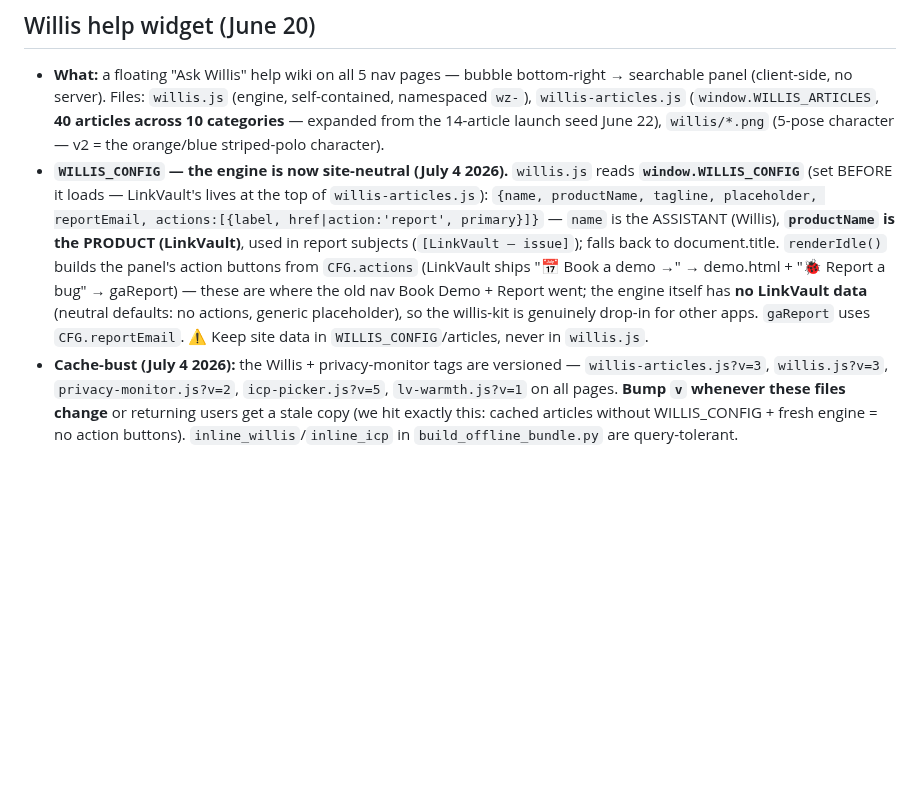
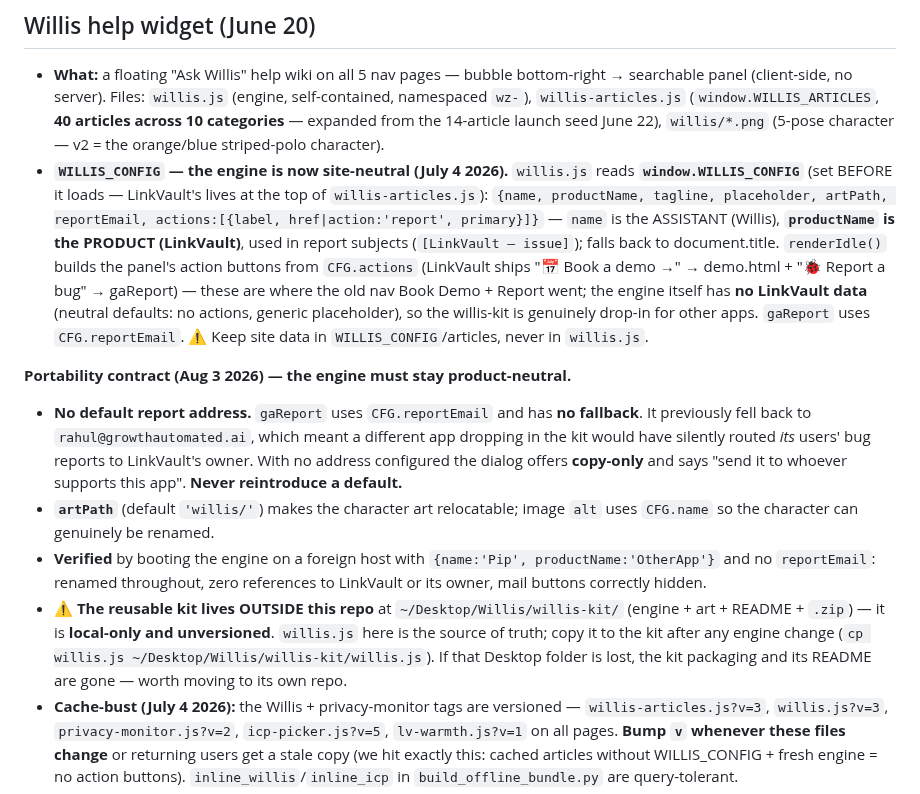
Before and after one commit to rsharma-oss/LinkedIn-outreach-tool, a Markdown page: CLAUDE.md, the part around the change. Rendered like a GitHub page; blank space fills up the shorter version.

Commit message:
docs: document the Willis portability contract in-repo — artPath, the no-default-report-address rule and why it exists, and that the reusable kit is local-only/unversioned

```diff
--- a/CLAUDE.md
+++ b/CLAUDE.md
@@ -261,7 +261,13 @@ Both load screens now state what LinkVault **never opens**: ad clicks (the large
 ## Willis help widget (June 20)
 
 - **What:** a floating "Ask Willis" help wiki on all 5 nav pages — bubble bottom-right → searchable panel (client-side, no server). Files: `willis.js` (engine, self-contained, namespaced `wz-`), `willis-articles.js` (`window.WILLIS_ARTICLES`, **40 articles across 10 categories** — expanded from the 14-article launch seed June 22), `willis/*.png` (5-pose character — v2 = the orange/blue striped-polo character).
-- **`WILLIS_CONFIG` — the engine is now site-neutral (July 4 2026).** `willis.js` reads **`window.WILLIS_CONFIG`** (set BEFORE it loads — LinkVault's lives at the top of `willis-articles.js`): `{name, productName, tagline, placeholder, reportEmail, actions:[{label, href|action:'report', primary}]}` — `name` is the ASSISTANT (Willis), **`productName` is the PRODUCT (LinkVault)**, used in report subjects (`[LinkVault — issue]`); falls back to document.title. `renderIdle()` builds the panel's action buttons from `CFG.actions` (LinkVault ships "📅 Book a demo →" → demo.html + "🐞 Report a bug" → gaReport) — these are where the old nav Book Demo + Report went; the engine itself has **no LinkVault data** (neutral defaults: no actions, generic placeholder), so the willis-kit is genuinely drop-in for other apps. `gaReport` uses `CFG.reportEmail`. ⚠️ Keep site data in `WILLIS_CONFIG`/articles, never in `willis.js`.
+- **`WILLIS_CONFIG` — the engine is now site-neutral (July 4 2026).** `willis.js` reads **`window.WILLIS_CONFIG`** (set BEFORE it loads — LinkVault's lives at the top of `willis-articles.js`): `{name, productName, tagline, placeholder, artPath, reportEmail, actions:[{label, href|action:'report', primary}]}` — `name` is the ASSISTANT (Willis), **`productName` is the PRODUCT (LinkVault)**, used in report subjects (`[LinkVault — issue]`); falls back to document.title. `renderIdle()` builds the panel's action buttons from `CFG.actions` (LinkVault ships "📅 Book a demo →" → demo.html + "🐞 Report a bug" → gaReport) — these are where the old nav Book Demo + Report went; the engine itself has **no LinkVault data** (neutral defaults: no actions, generic placeholder), so the willis-kit is genuinely drop-in for other apps. `gaReport` uses `CFG.reportEmail`. ⚠️ Keep site data in `WILLIS_CONFIG`/articles, never in `willis.js`.
+
+**Portability contract (Aug 3 2026) — the engine must stay product-neutral.**
+- **No default report address.** `gaReport` uses `CFG.reportEmail` and has **no fallback**. It previously fell back to `rahul@growthautomated.ai`, which meant a different app dropping in the kit would have silently routed *its* users' bug reports to LinkVault's owner. With no address configured the dialog offers **copy-only** and says "send it to whoever supports this app". **Never reintroduce a default.**
+- **`artPath`** (default `'willis/'`) makes the character art relocatable; image `alt` uses `CFG.name` so the character can genuinely be renamed.
+- **Verified** by booting the engine on a foreign host with `{name:'Pip', productName:'OtherApp'}` and no `reportEmail`: renamed throughout, zero references to LinkVault or its owner, mail buttons correctly hidden.
+- ⚠️ **The reusable kit lives OUTSIDE this repo** at `~/Desktop/Willis/willis-kit/` (engine + art + README + `.zip`) — it is **local-only and unversioned**. `willis.js` here is the source of truth; copy it to the kit after any engine change (`cp willis.js ~/Desktop/Willis/willis-kit/willis.js`). If that Desktop folder is lost, the kit packaging and its README are gone — worth moving to its own repo.
 - **Cache-bust (July 4 2026):** the Willis + privacy-monitor tags are versioned — `willis-articles.js?v=3`, `willis.js?v=3`, `privacy-monitor.js?v=2`, `icp-picker.js?v=5`, `lv-warmth.js?v=1` on all pages. **Bump `v` whenever these files change** or returning users get a stale copy (we hit exactly this: cached articles without WILLIS_CONFIG + fresh engine = no action buttons). `inline_willis`/`inline_icp` in `build_offline_bundle.py` are query-tolerant.
 - **Search ranking (June 22):** `runSearch` in `willis.js` **scores** every article (title-match > keyword-match; more matched words rank higher) and sorts best-first. The original was a plain any-word filter returning matches in array order — fine for 14 articles, noisy at 40 (e.g. "message templates" hit "messages" in another doc). When adding articles, give each a rich `k:` keyword string so it ranks well.
 - **Integrate:** two tags before `</body>` — `<script src="willis-articles.js"></script>` then `<script src="willis.js"></script>`. Already on dashboard, icp-finder, how-to, demo, playbook. The widget self-injects.
```
